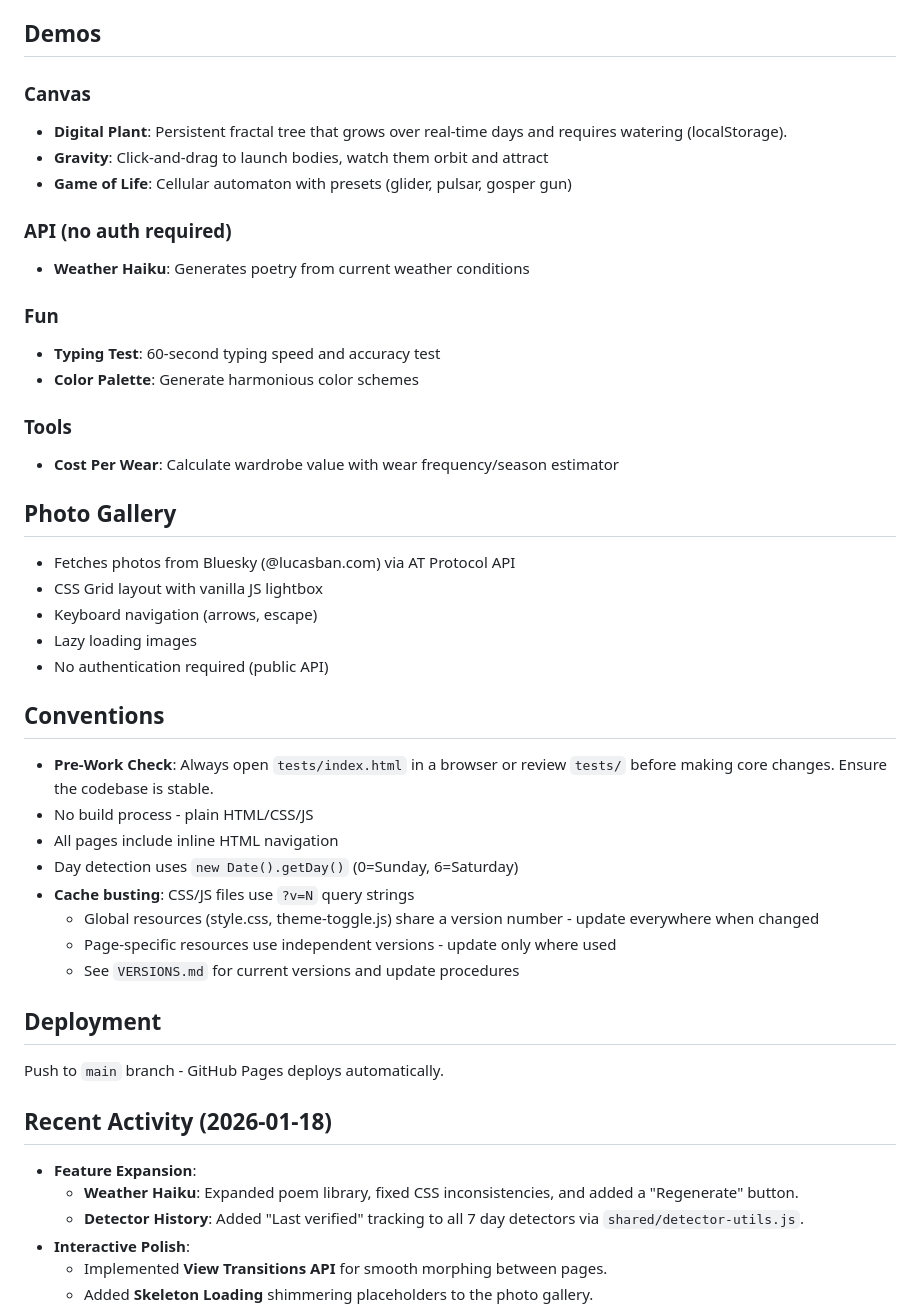
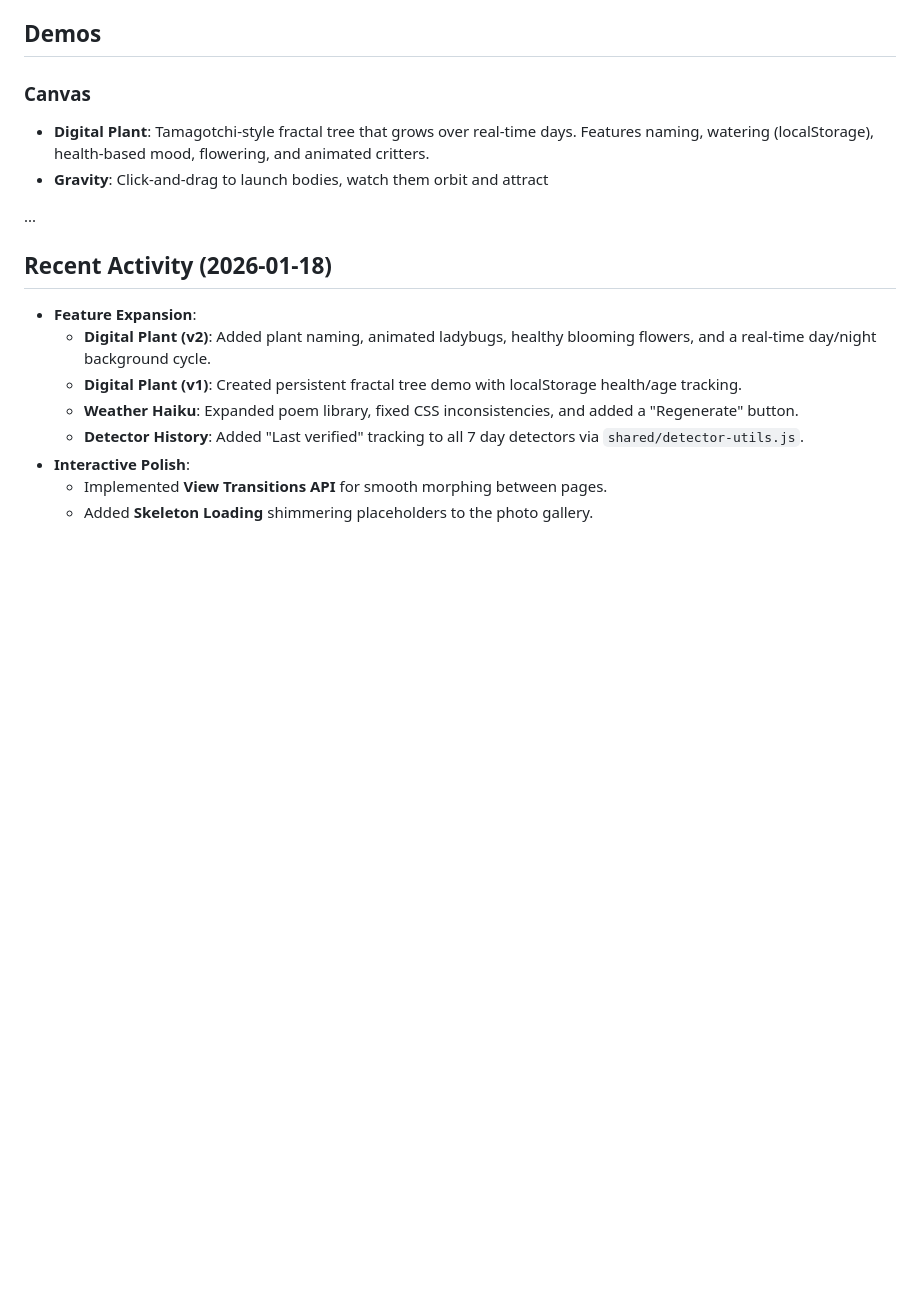
Before and after one commit to lucasban/lucasban.github.io, a Markdown page: GEMINI.md, the part around the change. GitHub-like rendering; blank space fills up the shorter version.

Commit message:
Update context files with latest plant enhancements

```diff
--- a/GEMINI.md
+++ b/GEMINI.md
@@ -66,46 +66,16 @@ Each detector is a standalone mini-app with a unique theme:
 ## Demos
 
 ### Canvas
-- **Digital Plant**: Persistent fractal tree that grows over real-time days and requires watering (localStorage).
+- **Digital Plant**: Tamagotchi-style fractal tree that grows over real-time days. Features naming, watering (localStorage), health-based mood, flowering, and animated critters.
 - **Gravity**: Click-and-drag to launch bodies, watch them orbit and attract
-- **Game of Life**: Cellular automaton with presets (glider, pulsar, gosper gun)
 
-### API (no auth required)
-- **Weather Haiku**: Generates poetry from current weather conditions
-
-### Fun
-- **Typing Test**: 60-second typing speed and accuracy test
-- **Color Palette**: Generate harmonious color schemes
-
-### Tools
-- **Cost Per Wear**: Calculate wardrobe value with wear frequency/season estimator
-
-## Photo Gallery
-
-- Fetches photos from Bluesky (@lucasban.com) via AT Protocol API
-- CSS Grid layout with vanilla JS lightbox
-- Keyboard navigation (arrows, escape)
-- Lazy loading images
-- No authentication required (public API)
-
-## Conventions
-
-- **Pre-Work Check**: Always open `tests/index.html` in a browser or review `tests/` before making core changes. Ensure the codebase is stable.
-- No build process - plain HTML/CSS/JS
-- All pages include inline HTML navigation
-- Day detection uses `new Date().getDay()` (0=Sunday, 6=Saturday)
-- **Cache busting**: CSS/JS files use `?v=N` query strings
-  - Global resources (style.css, theme-toggle.js) share a version number - update everywhere when changed
-  - Page-specific resources use independent versions - update only where used
-  - See `VERSIONS.md` for current versions and update procedures
-
-## Deployment
-
-Push to `main` branch - GitHub Pages deploys automatically.
+...
 
 ## Recent Activity (2026-01-18)
 
 - **Feature Expansion**:
+    - **Digital Plant (v2)**: Added plant naming, animated ladybugs, healthy blooming flowers, and a real-time day/night background cycle.
+    - **Digital Plant (v1)**: Created persistent fractal tree demo with localStorage health/age tracking.
     - **Weather Haiku**: Expanded poem library, fixed CSS inconsistencies, and added a "Regenerate" button.
     - **Detector History**: Added "Last verified" tracking to all 7 day detectors via `shared/detector-utils.js`.
 - **Interactive Polish**:
```
Also changed, not shown: CLAUDE.md (+4 -1 lines), WARP.md (+3 -1 lines).
